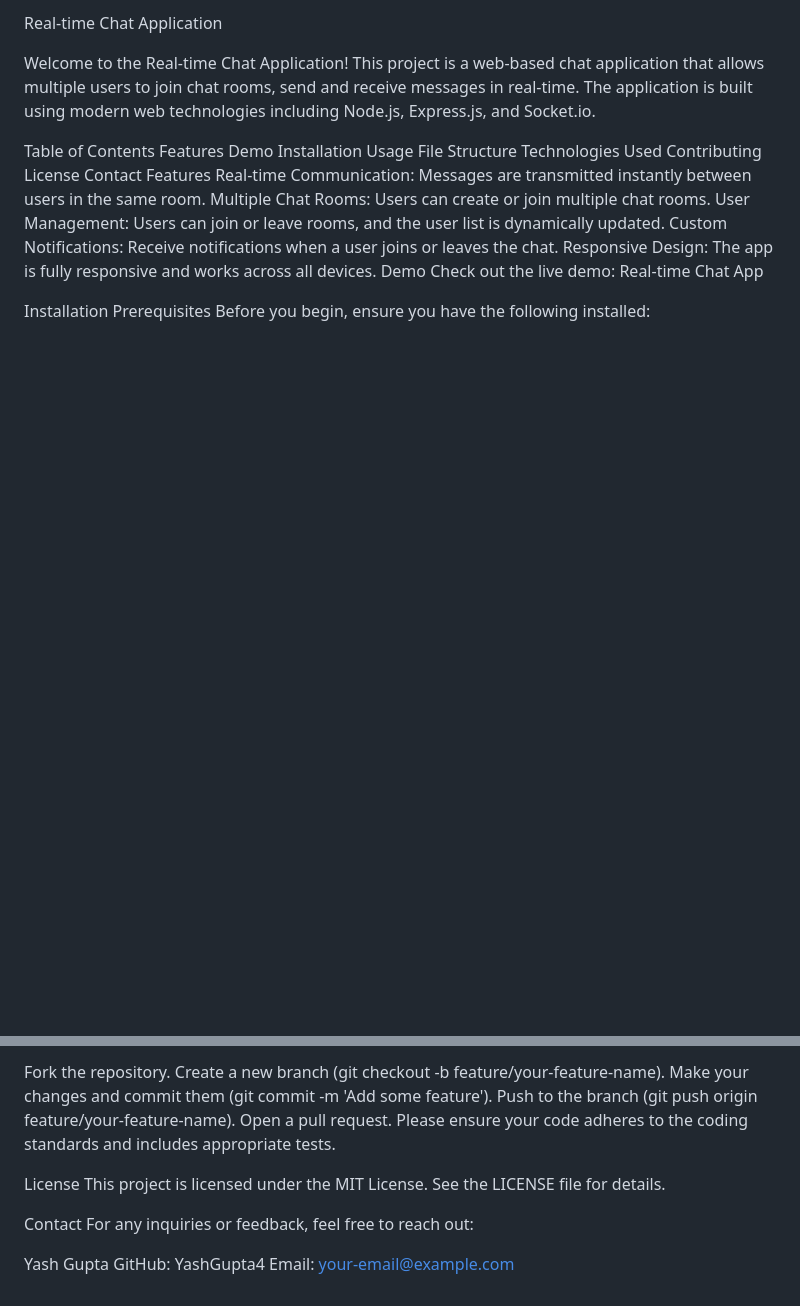
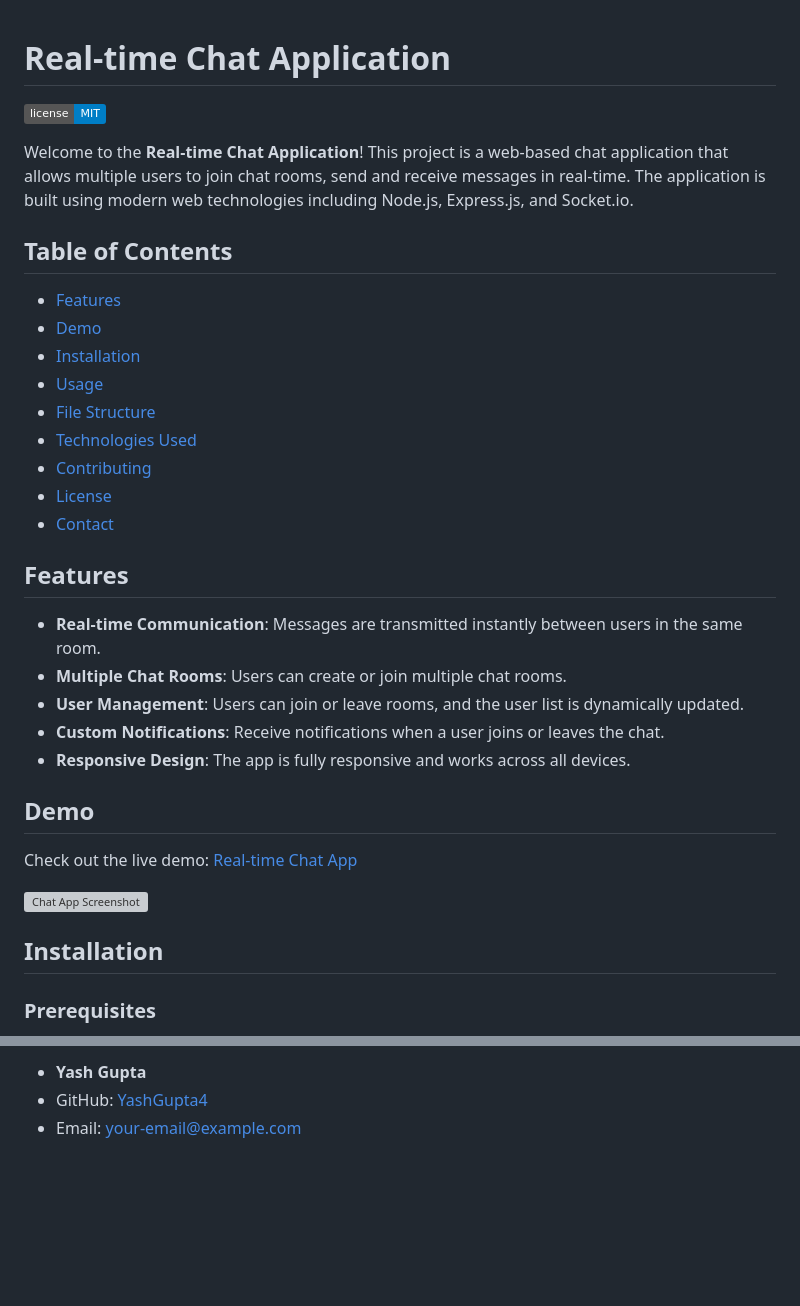
Before and after one commit to YashGupta4/Real-time-chat, a Markdown page: README.md, 2 parts joined by grey strips. Drawn GitHub-style; badges without logos; blank space fills up the shorter version; grey boxes are pictures that could not be loaded.

```diff
--- a/README.md
+++ b/README.md
@@ -1,28 +1,39 @@
-Real-time Chat Application
 
-Welcome to the Real-time Chat Application! This project is a web-based chat application that allows multiple users to join chat rooms, send and receive messages in real-time. The application is built using modern web technologies including Node.js, Express.js, and Socket.io.
+# Real-time Chat Application
 
-Table of Contents
-Features
-Demo
-Installation
-Usage
-File Structure
-Technologies Used
-Contributing
-License
-Contact
-Features
-Real-time Communication: Messages are transmitted instantly between users in the same room.
-Multiple Chat Rooms: Users can create or join multiple chat rooms.
-User Management: Users can join or leave rooms, and the user list is dynamically updated.
-Custom Notifications: Receive notifications when a user joins or leaves the chat.
-Responsive Design: The app is fully responsive and works across all devices.
-Demo
-Check out the live demo: Real-time Chat App
+[![License](https://img.shields.io/badge/license-MIT-blue.svg)](LICENSE)
 
+Welcome to the **Real-time Chat Application**! This project is a web-based chat application that allows multiple users to join chat rooms, send and receive messages in real-time. The application is built using modern web technologies including Node.js, Express.js, and Socket.io.
 
-Installation
-Prerequisites
+## Table of Contents
+
+- [Features](#features)
+- [Demo](#demo)
+- [Installation](#installation)
+- [Usage](#usage)
+- [File Structure](#file-structure)
+- [Technologies Used](#technologies-used)
+- [Contributing](#contributing)
+- [License](#license)
+- [Contact](#contact)
+
+## Features
+
+- **Real-time Communication**: Messages are transmitted instantly between users in the same room.
+- **Multiple Chat Rooms**: Users can create or join multiple chat rooms.
+- **User Management**: Users can join or leave rooms, and the user list is dynamically updated.
+- **Custom Notifications**: Receive notifications when a user joins or leaves the chat.
+- **Responsive Design**: The app is fully responsive and works across all devices.
+
+## Demo
+
+Check out the live demo: [Real-time Chat App](https://your-demo-link.com)
+
+![Chat App Screenshot](path-to-screenshot.png)
+
+## Installation
+
+### Prerequisites
+
 Before you begin, ensure you have the following installed:
 
@@ -212,16 +134,3 @@ Contributions are welcome! Please follow these steps:
-Fork the repository.
-Create a new branch (git checkout -b feature/your-feature-name).
-Make your changes and commit them (git commit -m 'Add some feature').
-Push to the branch (git push origin feature/your-feature-name).
-Open a pull request.
-Please ensure your code adheres to the coding standards and includes appropriate tests.
-
-License
-This project is licensed under the MIT License. See the LICENSE file for details.
-
-Contact
-For any inquiries or feedback, feel free to reach out:
-
-Yash Gupta
-GitHub: YashGupta4
-Email: your-email@example.com
+- **Yash Gupta**
+- GitHub: [YashGupta4](https://github.com/YashGupta4)
+- Email: your-email@example.com
```
Also changed, not shown: other parts of README.md (+67 -156 lines).
